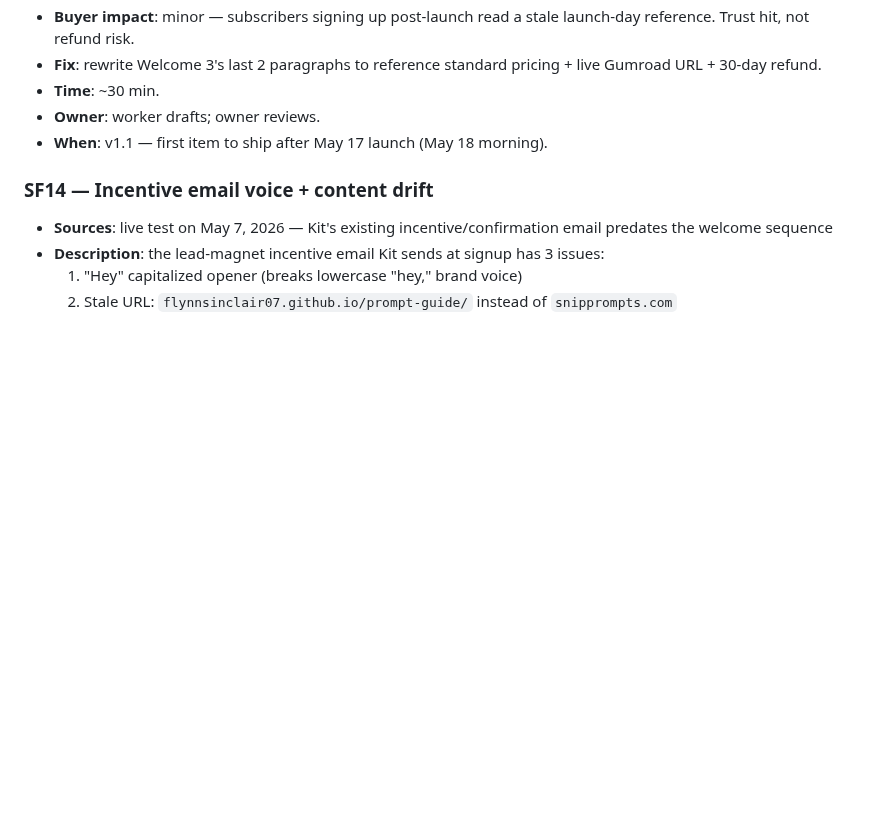
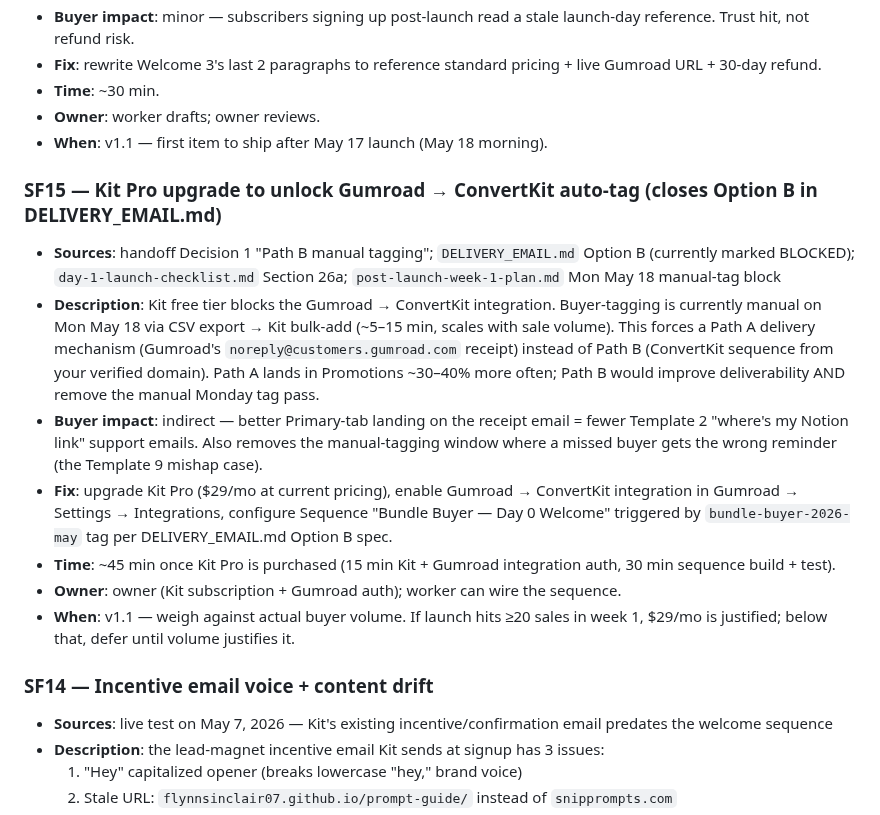
Before and after one commit to Flynnsinclair07/prompt-guide, a Markdown page: product/launch/v1.1-backlog.md, the part around the change. Drawn GitHub-style; blank space fills up the shorter version.

```diff
--- a/product/launch/v1.1-backlog.md
+++ b/product/launch/v1.1-backlog.md
@@ -176,6 +176,15 @@ These aren't v1.1 — they're v1.0 finishing tasks that haven't landed yet becau
 - **Time**: ~30 min.
 - **Owner**: worker drafts; owner reviews.
 - **When**: v1.1 — first item to ship after May 17 launch (May 18 morning).
+
+### SF15 — Kit Pro upgrade to unlock Gumroad → ConvertKit auto-tag (closes Option B in DELIVERY_EMAIL.md)
+- **Sources**: handoff Decision 1 "Path B manual tagging"; `DELIVERY_EMAIL.md` Option B (currently marked BLOCKED); `day-1-launch-checklist.md` Section 26a; `post-launch-week-1-plan.md` Mon May 18 manual-tag block
+- **Description**: Kit free tier blocks the Gumroad → ConvertKit integration. Buyer-tagging is currently manual on Mon May 18 via CSV export → Kit bulk-add (~5–15 min, scales with sale volume). This forces a Path A delivery mechanism (Gumroad's `noreply@customers.gumroad.com` receipt) instead of Path B (ConvertKit sequence from your verified domain). Path A lands in Promotions ~30–40% more often; Path B would improve deliverability AND remove the manual Monday tag pass.
+- **Buyer impact**: indirect — better Primary-tab landing on the receipt email = fewer Template 2 "where's my Notion link" support emails. Also removes the manual-tagging window where a missed buyer gets the wrong reminder (the Template 9 mishap case).
+- **Fix**: upgrade Kit Pro ($29/mo at current pricing), enable Gumroad → ConvertKit integration in Gumroad → Settings → Integrations, configure Sequence "Bundle Buyer — Day 0 Welcome" triggered by `bundle-buyer-2026-may` tag per DELIVERY_EMAIL.md Option B spec.
+- **Time**: ~45 min once Kit Pro is purchased (15 min Kit + Gumroad integration auth, 30 min sequence build + test).
+- **Owner**: owner (Kit subscription + Gumroad auth); worker can wire the sequence.
+- **When**: v1.1 — weigh against actual buyer volume. If launch hits ≥20 sales in week 1, $29/mo is justified; below that, defer until volume justifies it.
 
 ### SF14 — Incentive email voice + content drift
 - **Sources**: live test on May 7, 2026 — Kit's existing incentive/confirmation email predates the welcome sequence
```
Also changed, not shown: DELIVERY_EMAIL.md (+10 -11 lines), product/launch/test-purchase-debugging.md (+4 -4 lines).
